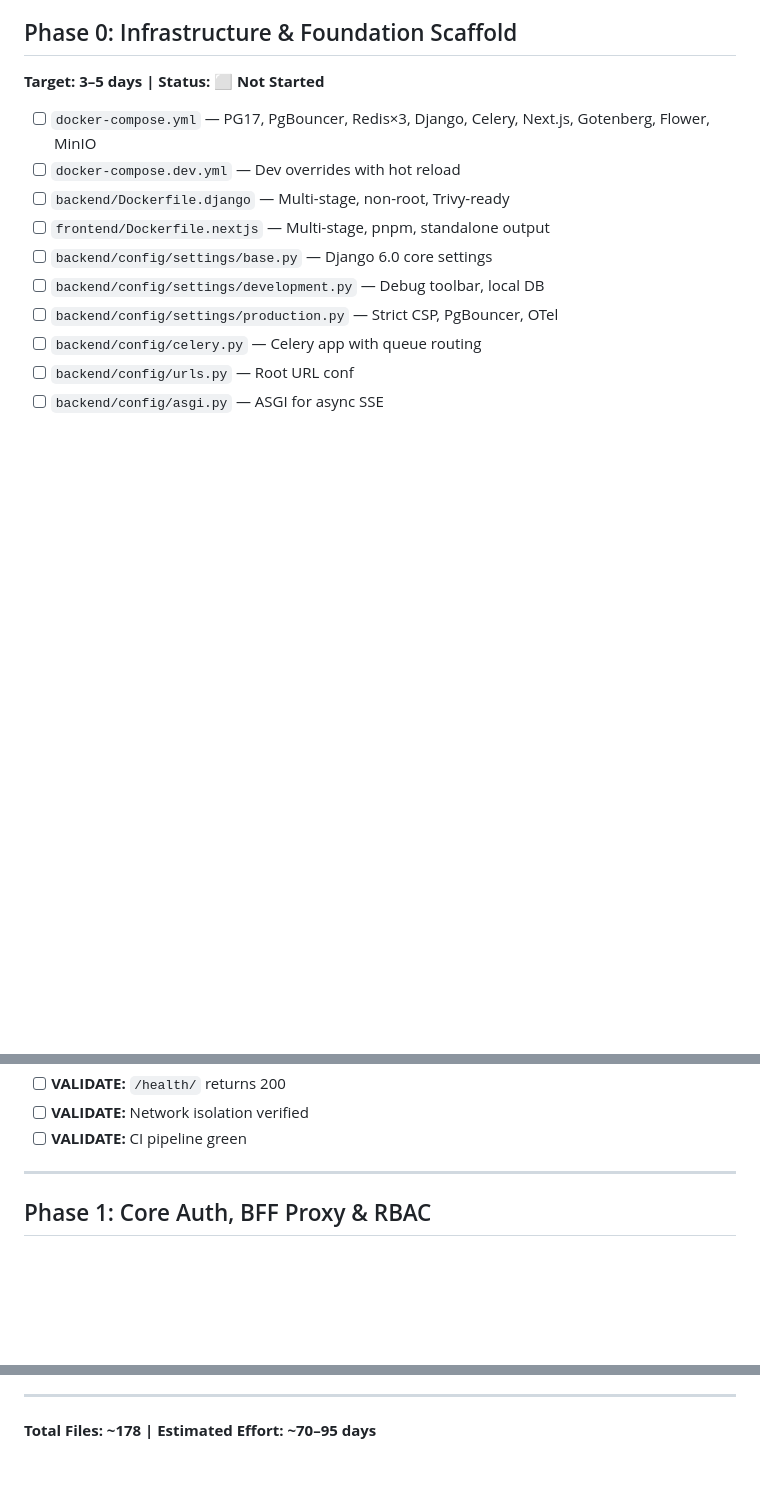
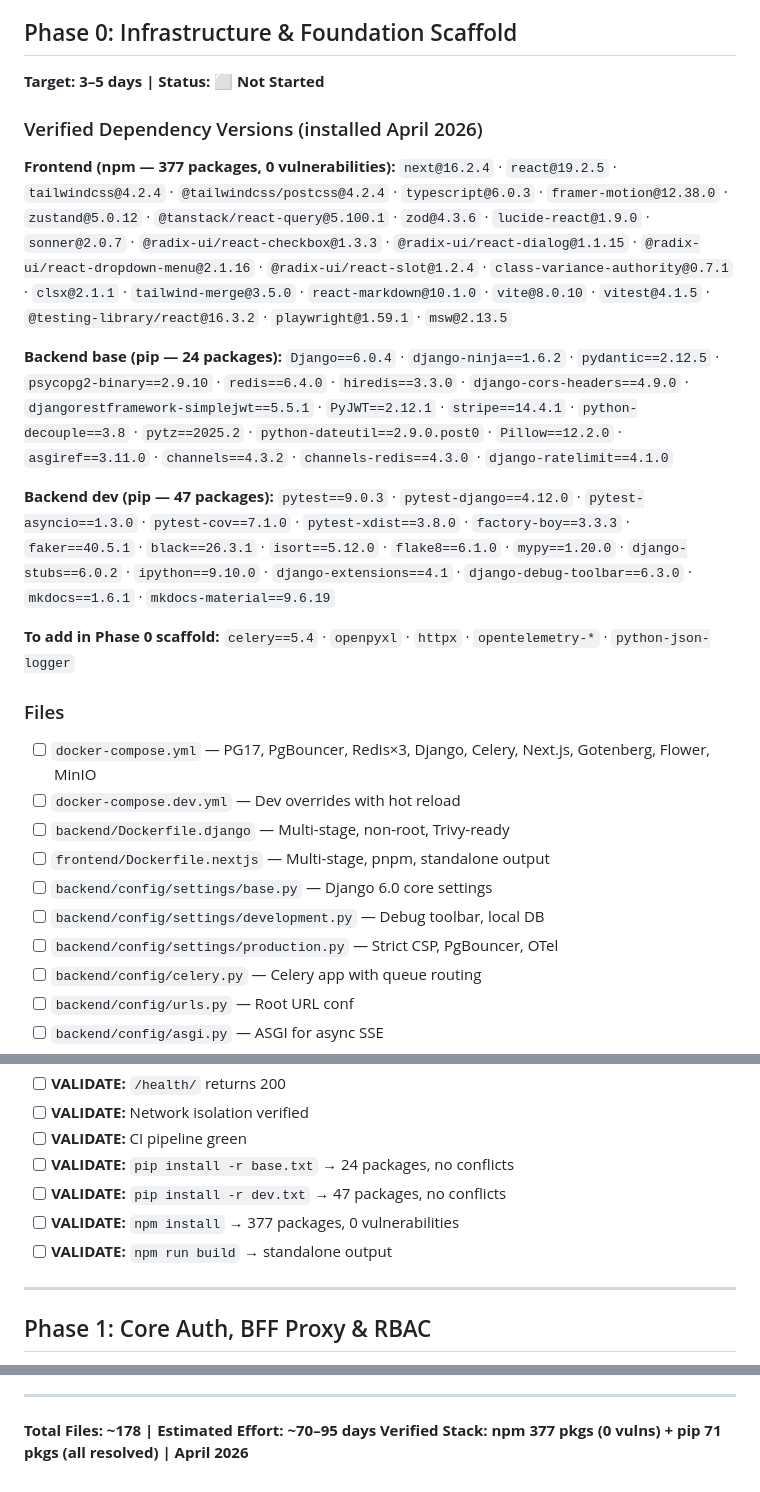
Before and after one commit to nordeim/wellfond-bms, a Markdown page: TODO.md, 3 parts joined by grey strips. Drawn GitHub-style; blank space fills up the shorter version.

```diff
--- a/TODO.md
+++ b/TODO.md
@@ -6,6 +6,22 @@
 
 ## Phase 0: Infrastructure & Foundation Scaffold
 **Target: 3–5 days | Status: ⬜ Not Started**
+
+### Verified Dependency Versions (installed April 2026)
+
+**Frontend (npm — 377 packages, 0 vulnerabilities):**
+`next@16.2.4` · `react@19.2.5` · `tailwindcss@4.2.4` · `@tailwindcss/postcss@4.2.4` · `typescript@6.0.3` · `framer-motion@12.38.0` · `zustand@5.0.12` · `@tanstack/react-query@5.100.1` · `zod@4.3.6` · `lucide-react@1.9.0` · `sonner@2.0.7` · `@radix-ui/react-checkbox@1.3.3` · `@radix-ui/react-dialog@1.1.15` · `@radix-ui/react-dropdown-menu@2.1.16` · `@radix-ui/react-slot@1.2.4` · `class-variance-authority@0.7.1` · `clsx@2.1.1` · `tailwind-merge@3.5.0` · `react-markdown@10.1.0` · `vite@8.0.10` · `vitest@4.1.5` · `@testing-library/react@16.3.2` · `playwright@1.59.1` · `msw@2.13.5`
+
+**Backend base (pip — 24 packages):**
+`Django==6.0.4` · `django-ninja==1.6.2` · `pydantic==2.12.5` · `psycopg2-binary==2.9.10` · `redis==6.4.0` · `hiredis==3.3.0` · `django-cors-headers==4.9.0` · `djangorestframework-simplejwt==5.5.1` · `PyJWT==2.12.1` · `stripe==14.4.1` · `python-decouple==3.8` · `pytz==2025.2` · `python-dateutil==2.9.0.post0` · `Pillow==12.2.0` · `asgiref==3.11.0` · `channels==4.3.2` · `channels-redis==4.3.0` · `django-ratelimit==4.1.0`
+
+**Backend dev (pip — 47 packages):**
+`pytest==9.0.3` · `pytest-django==4.12.0` · `pytest-asyncio==1.3.0` · `pytest-cov==7.1.0` · `pytest-xdist==3.8.0` · `factory-boy==3.3.3` · `faker==40.5.1` · `black==26.3.1` · `isort==5.12.0` · `flake8==6.1.0` · `mypy==1.20.0` · `django-stubs==6.0.2` · `ipython==9.10.0` · `django-extensions==4.1` · `django-debug-toolbar==6.3.0` · `mkdocs==1.6.1` · `mkdocs-material==9.6.19`
+
+**To add in Phase 0 scaffold:**
+`celery==5.4` · `openpyxl` · `httpx` · `opentelemetry-*` · `python-json-logger`
+
+### Files
 
 - [ ] `docker-compose.yml` — PG17, PgBouncer, Redis×3, Django, Celery, Next.js, Gotenberg, Flower, MinIO
 - [ ] `docker-compose.dev.yml` — Dev overrides with hot reload
@@ -35,6 +51,10 @@
 - [ ] **VALIDATE:** `/health/` returns 200
 - [ ] **VALIDATE:** Network isolation verified
 - [ ] **VALIDATE:** CI pipeline green
+- [ ] **VALIDATE:** `pip install -r base.txt` → 24 packages, no conflicts
+- [ ] **VALIDATE:** `pip install -r dev.txt` → 47 packages, no conflicts
+- [ ] **VALIDATE:** `npm install` → 377 packages, 0 vulnerabilities
+- [ ] **VALIDATE:** `npm run build` → standalone output
 
 ---
 
@@ -292,3 +312,4 @@
 ---
 
 **Total Files: ~178 | Estimated Effort: ~70–95 days**
+**Verified Stack: npm 377 pkgs (0 vulns) + pip 71 pkgs (all resolved) | April 2026**
```
Also changed, not shown: IMPLEMENTATION_PLAN.md (+41 -19 lines).
